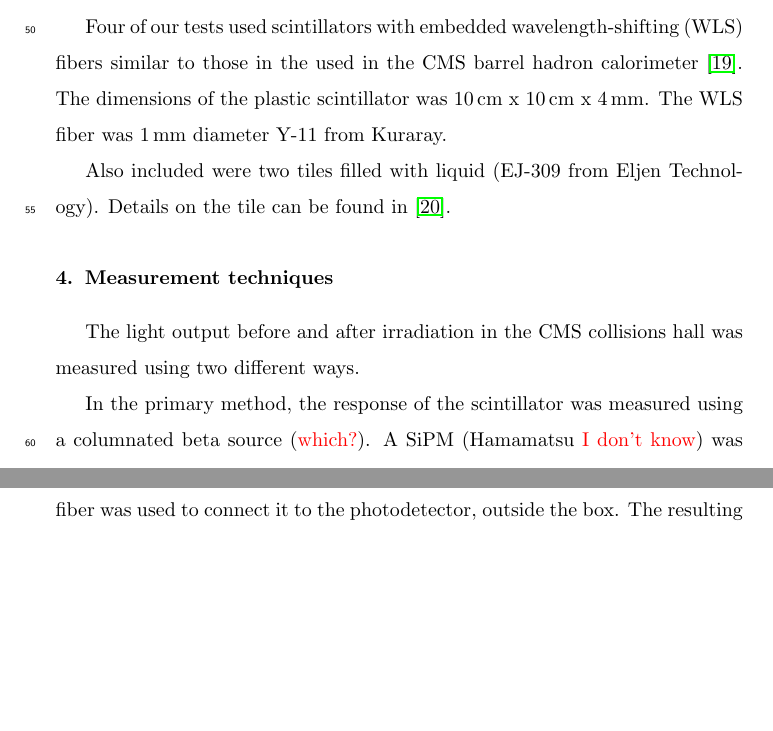
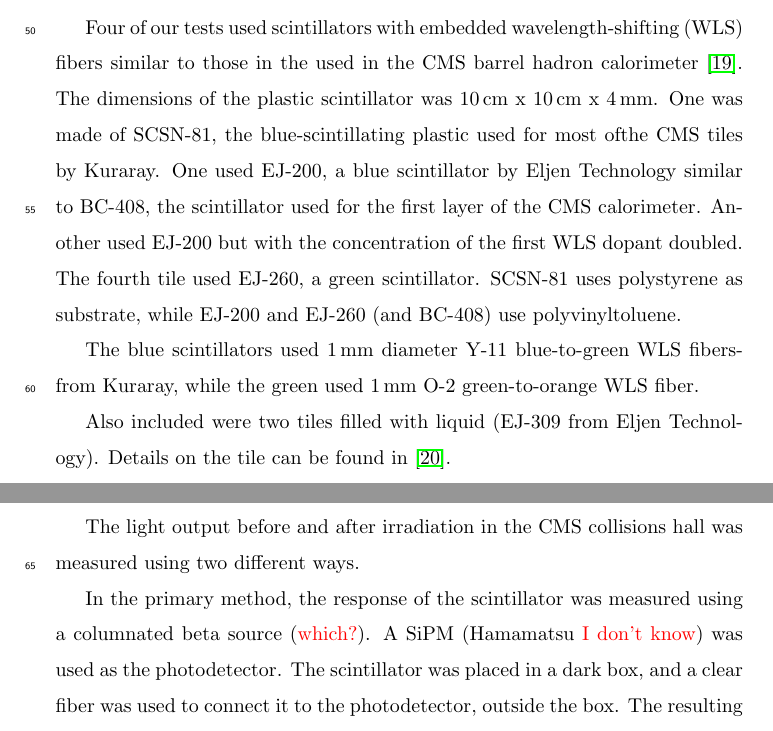
Before and after one commit to saraheno/castorbox, a LaTeX paper (acastorbox.tex): two parts of pages 4 and 5 of 8, joined at a grey line, cut so that both start at the same text, the shorter picture padded with empty space. Compiled offline with pdfLaTeX.

Commit message:
tile descriptions

```diff
--- a/acastorbox.tex
+++ b/acastorbox.tex
@@ -191,7 +191,19 @@ and measurements were made on {\color{red} put dates here}.
 A total of six scintillators were tested.
 
 Four of our tests used scintillators with embedded wavelength-shifting (WLS) fibers similar to those in the used in the CMS barrel hadron calorimeter~\cite{CMSHB}.  The dimensions of the plastic scintillator was
-10\,cm x 10\,cm x 4\,mm.  The WLS fiber was 1\,mm diameter Y-11 from Kuraray.
+10\,cm x 10\,cm x 4\,mm.
+One was made of SCSN-81, the blue-scintillating plastic used for most ofthe
+CMS tiles by Kuraray.  One used EJ-200, a blue scintillator by
+Eljen Technology similar to BC-408, the scintillator used for the
+first layer of the CMS calorimeter.  Another used EJ-200 but with
+the concentration of the first WLS dopant doubled.  The fourth
+tile used EJ-260, a green scintillator.
+SCSN-81 uses polystyrene as substrate, while EJ-200 and EJ-260
+(and BC-408) use polyvinyltoluene.
+
+The blue scintillators used 1\,mm diameter Y-11 blue-to-green
+WLS fibersfrom Kuraray,
+while the green used 1\,mm O-2 green-to-orange WLS fiber.
 
 Also included were two tiles filled with liquid (EJ-309 from Eljen Technology).
 Details on the tile can be found in~\cite{mdliquidtile}.
```
Also changed, not shown: acastorbox.pdf.
